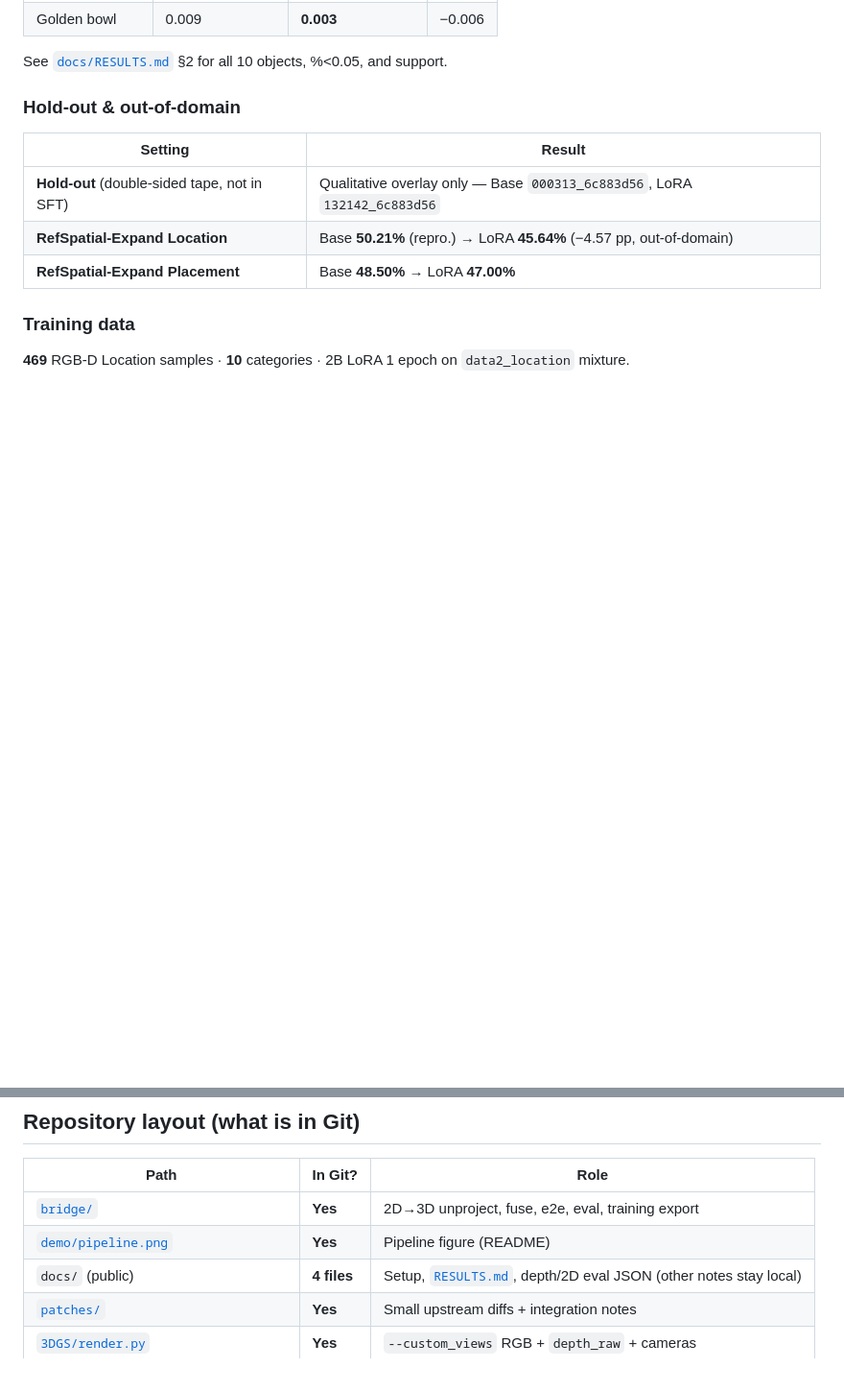
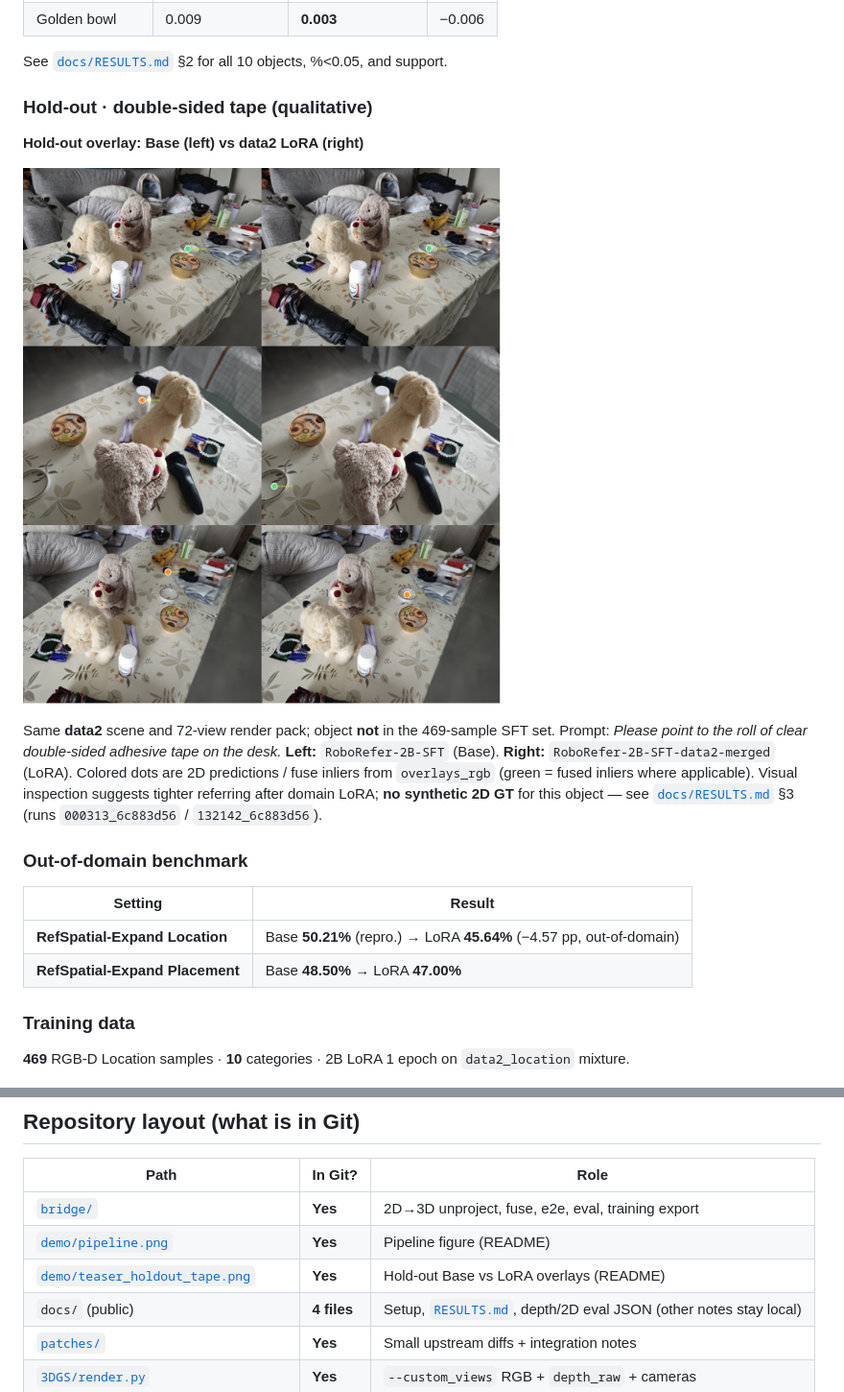
Before and after one commit to masterma15/GSrefer3D, a Markdown page: README.md, 2 parts joined by grey strips. Shown at 96% size. Drawn GitHub-style; pictures changed too: demo/teaser_holdout_tape.png (added); blank space fills up the shorter version.

Commit message:
docs: add hold-out Base vs LoRA teaser figure to README
Add demo/teaser_holdout_tape.png with English caption for double-sided tape hold-out overlays.

```diff
--- a/README.md
+++ b/README.md
@@ -42,11 +42,18 @@ LoRA (**merged data2**) **median L2 ≤ Base on all 10/10** training objects (no
 
 See [`docs/RESULTS.md`](docs/RESULTS.md) §2 for all 10 objects, %&lt;0.05, and support.
 
-### Hold-out & out-of-domain
+### Hold-out · double-sided tape (qualitative)
+
+**Hold-out overlay: Base (left) vs data2 LoRA (right)**
+
+![Hold-out qualitative comparison — double-sided adhesive tape; Base left, LoRA right, three views](demo/teaser_holdout_tape.png)
+
+Same **data2** scene and 72-view render pack; object **not** in the 469-sample SFT set. Prompt: *Please point to the roll of clear double-sided adhesive tape on the desk.* **Left:** `RoboRefer-2B-SFT` (Base). **Right:** `RoboRefer-2B-SFT-data2-merged` (LoRA). Colored dots are 2D predictions / fuse inliers from `overlays_rgb` (green = fused inliers where applicable). Visual inspection suggests tighter referring after domain LoRA; **no synthetic 2D GT** for this object — see [`docs/RESULTS.md`](docs/RESULTS.md) §3 (runs `000313_6c883d56` / `132142_6c883d56`).
+
+### Out-of-domain benchmark
 
 | Setting | Result |
 |---------|--------|
-| **Hold-out** (double-sided tape, not in SFT) | Qualitative overlay only — Base `000313_6c883d56`, LoRA `132142_6c883d56` |
 | **RefSpatial-Expand Location** | Base **50.21%** (repro.) → LoRA **45.64%** (−4.57 pp, out-of-domain) |
 | **RefSpatial-Expand Placement** | Base **48.50%** → LoRA **47.00%** |
 
@@ -60,6 +67,7 @@ See [`docs/RESULTS.md`](docs/RESULTS.md) §2 for all 10 objects, %&lt;0.05, and
 |------|---------|------|
 | [`bridge/`](bridge/) | **Yes** | 2D→3D unproject, fuse, e2e, eval, training export |
 | [`demo/pipeline.png`](demo/pipeline.png) | **Yes** | Pipeline figure (README) |
+| [`demo/teaser_holdout_tape.png`](demo/teaser_holdout_tape.png) | **Yes** | Hold-out Base vs LoRA overlays (README) |
 | `docs/` (public) | **4 files** | Setup, [`RESULTS.md`](docs/RESULTS.md), depth/2D eval JSON (other notes stay local) |
 | [`patches/`](patches/) | **Yes** | Small upstream diffs + integration notes |
 | [`3DGS/render.py`](3DGS/render.py) | **Yes** | `--custom_views` RGB + `depth_raw` + cameras |
```
Also changed, not shown: 1 other file.
